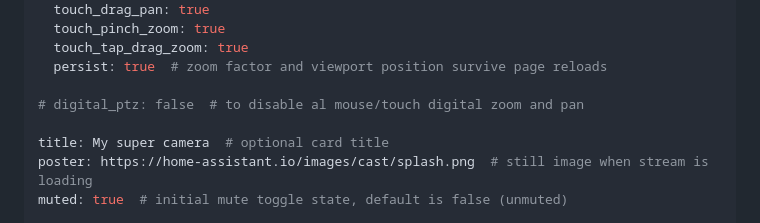
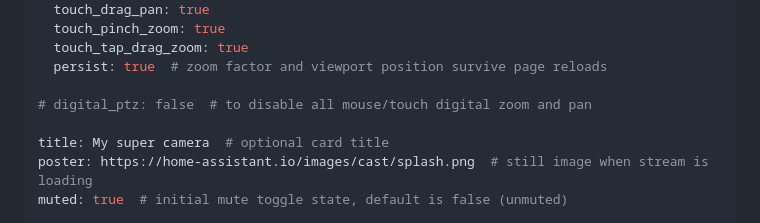
Before and after one commit to AlexxIT/WebRTC, a Markdown page: README.md, the part around the change. GitHub-like rendering.

Commit message:
Fix typo in README.md

```diff
--- a/README.md
+++ b/README.md
@@ -115,7 +115,7 @@ digital_ptz:  # digital zoom and pan via mouse/touch. Defaults to:
   touch_tap_drag_zoom: true
   persist: true  # zoom factor and viewport position survive page reloads
 
-# digital_ptz: false  # to disable al mouse/touch digital zoom and pan
+# digital_ptz: false  # to disable all mouse/touch digital zoom and pan
 
 title: My super camera  # optional card title
 poster: https://home-assistant.io/images/cast/splash.png  # still image when stream is loading
```
